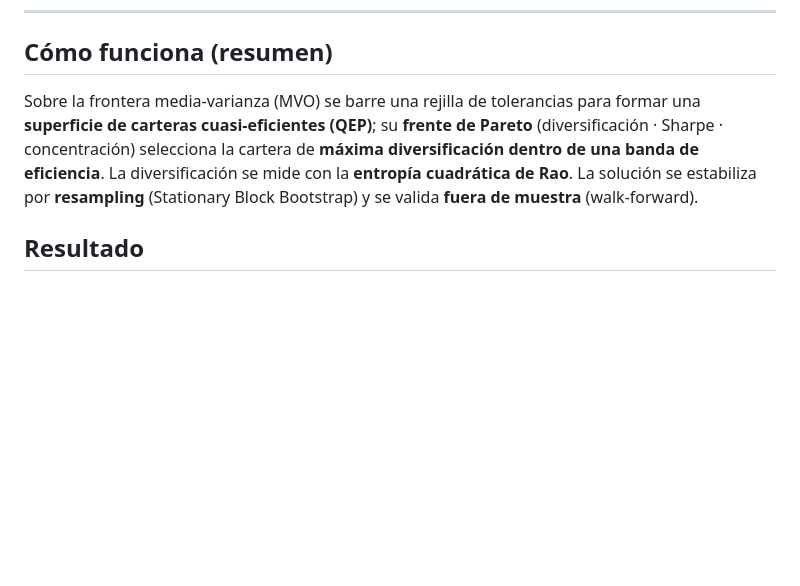
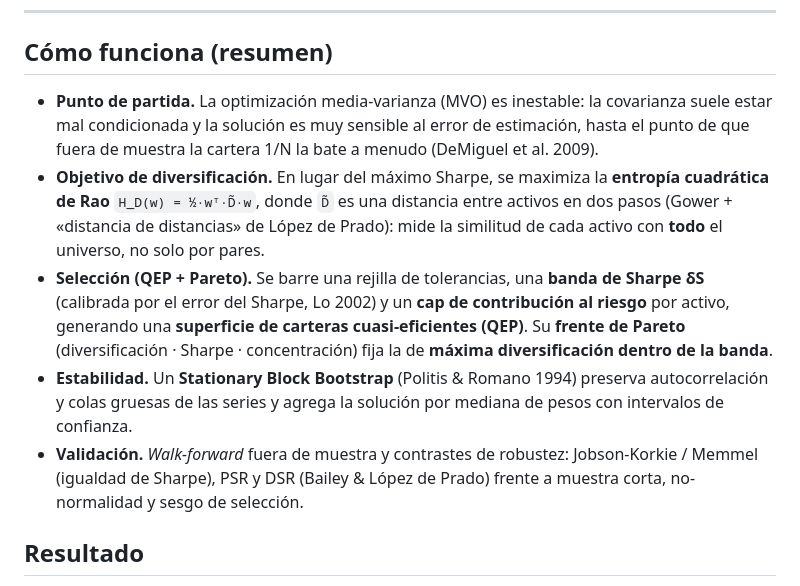
Before and after one commit to carlesAC0/max-entropy-portfolio-optimizer, a Markdown page: README.md, the part around the change. Drawn GitHub-style; blank space fills up the shorter version.

Commit message:
README: más contexto quant en la sección de metodología

```diff
--- a/README.md
+++ b/README.md
@@ -30,12 +30,24 @@ carteras cuasi-eficientes (QEP)**, con el óptimo (`MEP_optim`) y el MVO marcado
 
 ## Cómo funciona (resumen)
 
-Sobre la frontera media-varianza (MVO) se barre una rejilla de tolerancias para formar una
-**superficie de carteras cuasi-eficientes (QEP)**; su **frente de Pareto** (diversificación
-· Sharpe · concentración) selecciona la cartera de **máxima diversificación dentro de una
-banda de eficiencia**. La diversificación se mide con la **entropía cuadrática de Rao**. La
-solución se estabiliza por **resampling** (Stationary Block Bootstrap) y se valida
-**fuera de muestra** (walk-forward).
+- **Punto de partida.** La optimización media-varianza (MVO) es inestable: la covarianza
+  suele estar mal condicionada y la solución es muy sensible al error de estimación, hasta
+  el punto de que fuera de muestra la cartera 1/N la bate a menudo (DeMiguel et al. 2009).
+- **Objetivo de diversificación.** En lugar del máximo Sharpe, se maximiza la **entropía
+  cuadrática de Rao** `H_D(w) = ½·wᵀ·D̃·w`, donde `D̃` es una distancia entre activos en dos
+  pasos (Gower + «distancia de distancias» de López de Prado): mide la similitud de cada
+  activo con **todo** el universo, no solo por pares.
+- **Selección (QEP + Pareto).** Se barre una rejilla de tolerancias, una **banda de Sharpe
+  δS** (calibrada por el error del Sharpe, Lo 2002) y un **cap de contribución al riesgo**
+  por activo, generando una **superficie de carteras cuasi-eficientes (QEP)**. Su **frente
+  de Pareto** (diversificación · Sharpe · concentración) fija la de **máxima diversificación
+  dentro de la banda**.
+- **Estabilidad.** Un **Stationary Block Bootstrap** (Politis & Romano 1994) preserva
+  autocorrelación y colas gruesas de las series y agrega la solución por mediana de pesos
+  con intervalos de confianza.
+- **Validación.** *Walk-forward* fuera de muestra y contrastes de robustez: Jobson-Korkie /
+  Memmel (igualdad de Sharpe), PSR y DSR (Bailey & López de Prado) frente a muestra corta,
+  no-normalidad y sesgo de selección.
 
 ## Resultado
 
```
